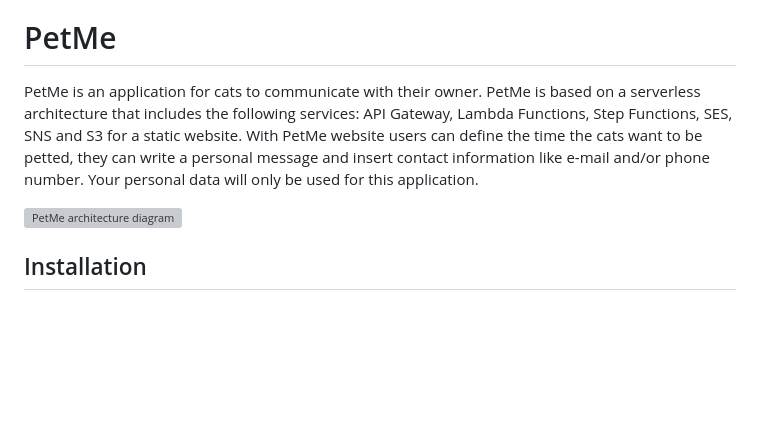
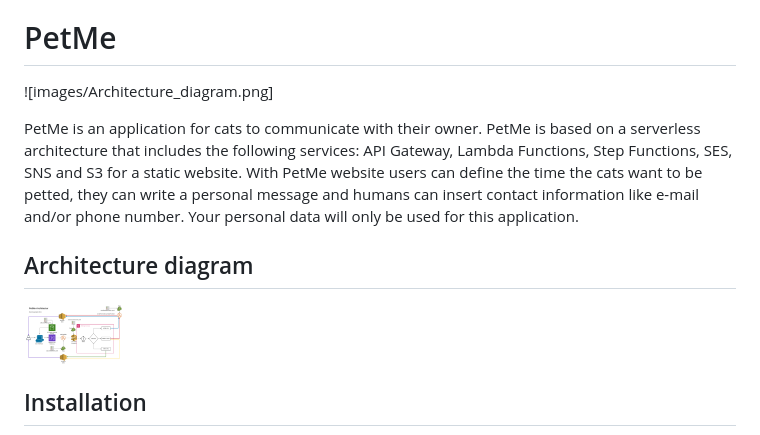
Before and after one commit to Psychic89/PetMe, a Markdown page: readme.md, the part around the change printed below. GitHub-like rendering; pictures changed too: images/Architecture_diagram.png (added); blank space fills up the shorter version; grey boxes are pictures that could not be loaded.

Commit message:
updated architechure image

```diff
--- a/readme.md
+++ b/readme.md
@@ -3,10 +1,12 @@
 # PetMe
+![images/Architecture_diagram.png]
 
 PetMe is an application for cats to communicate with their owner. PetMe is based on a serverless architecture that includes the following services:
 API Gateway, Lambda Functions, Step Functions, SES, SNS and S3 for a static website.
-With PetMe website users can define the time the cats want to be petted, they can write a personal message and insert contact information like e-mail and/or phone number. Your personal data will only be used for this application.
+With PetMe website users can define the time the cats want to be petted, they can write a personal message and humans can insert contact information like e-mail and/or phone number. Your personal data will only be used for this application.
 
-![PetMe architecture diagram](/assets/images/san-juan-mountains.jpg)
+## Architecture diagram
+<img src="images/Architecture_diagram.png" width="100">
 
 ## Installation
 
```
Also changed, not shown: other parts of readme.md (+0 -2 lines).
